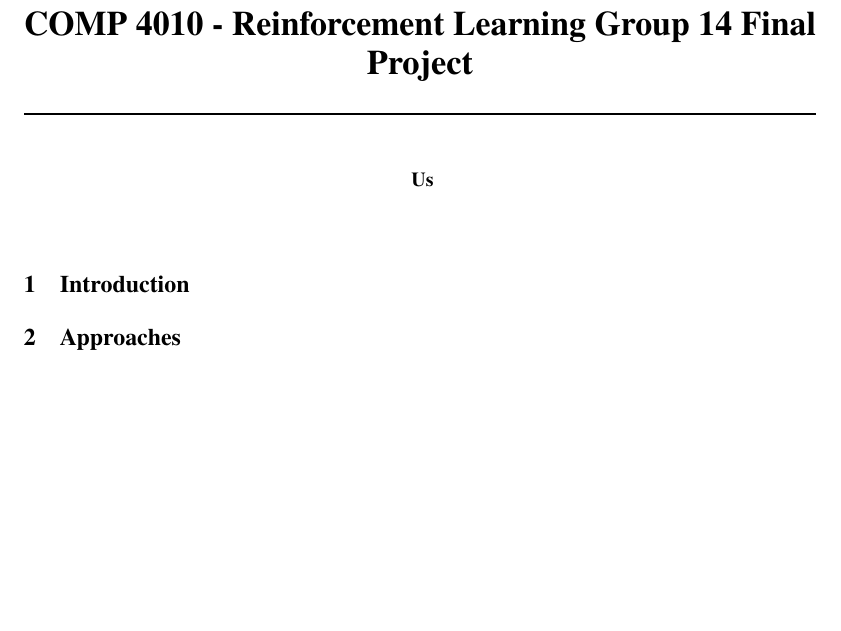
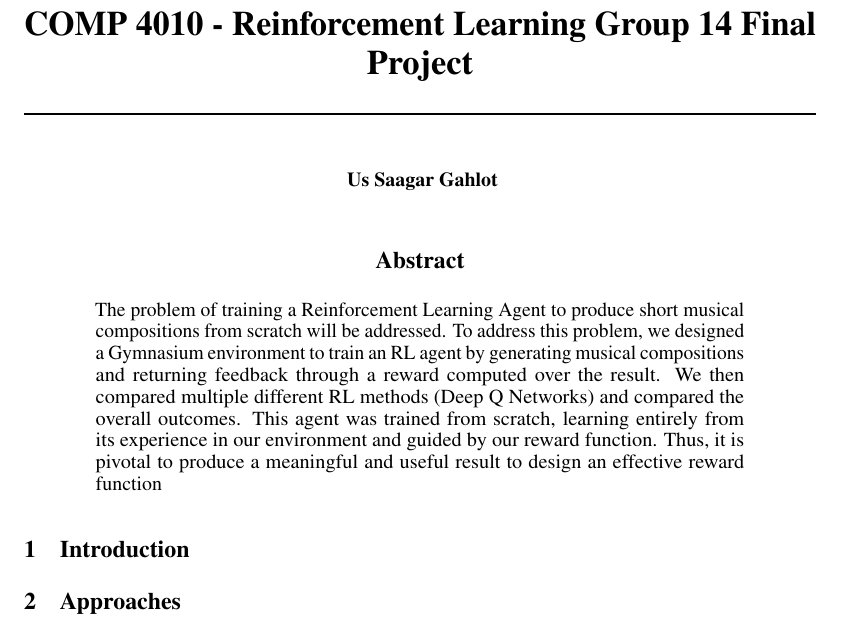
Before and after one commit to StephenRebel/4010_Project_Group14, a LaTeX paper (report_source/main.tex): part of the page, cut so that both start at the same text, the shorter picture padded with empty space. Compiled offline with pdfLaTeX.

Commit message:
Update main.tex

```diff
--- a/report_source/main.tex
+++ b/report_source/main.tex
@@ -17,6 +17,7 @@
 
 \author{
     Us
+    Saagar Gahlot \\
     % Fill in
 }
 
@@ -25,6 +26,15 @@
 
 
 \maketitle
+
+\begin{abstract}
+  The problem of training a Reinforcement Learning Agent to produce short musical compositions from scratch will be addressed.
+  To address this problem, we designed a Gymnasium environment to train an RL agent by generating musical
+  compositions and returning feedback through a reward computed over the result.
+  We then compared multiple different RL methods (Deep Q Networks) and compared the overall outcomes.
+  This agent was trained from scratch, learning entirely from its experience in our environment and guided by our reward function.
+  Thus, it is pivotal to produce a meaningful and useful result to design an effective reward function
+\end{abstract}
 
 
 \section{Introduction}
```
